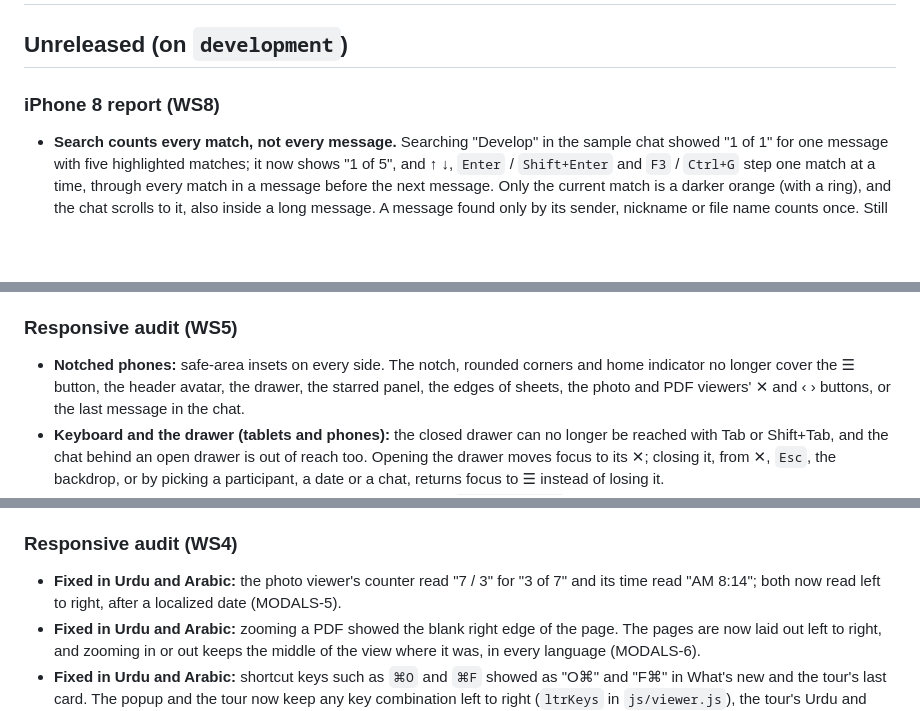
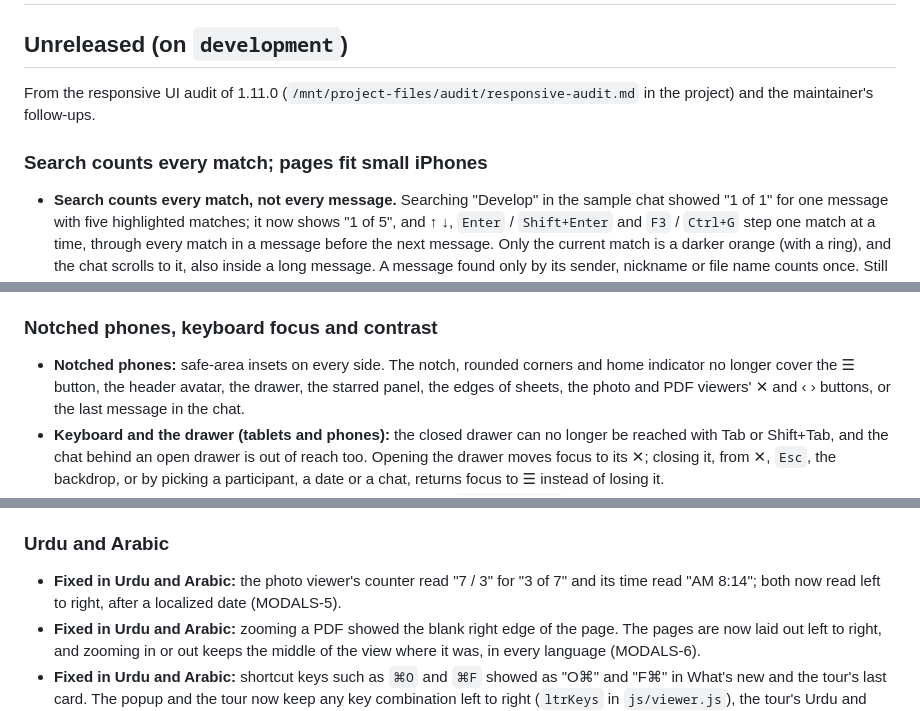
Before and after one commit to chuzair598337/whatsapp-chat-viewer, a Markdown page: CHANGELOG.md, 3 parts joined by grey strips. Drawn GitHub-style; blank space fills up the shorter version.

Commit message:
CHANGELOG: name the Unreleased groups by what changed
Co-Authored-By: Claude Opus 5.5 (1M context) <noreply@anthropic.com>
Claude-Session: https://claude.ai/code/session_01JUgDxTNM3JzRqC8bAw5zAB

```diff
--- a/CHANGELOG.md
+++ b/CHANGELOG.md
@@ -2,7 +2,9 @@
 
 ## Unreleased (on `development`)
 
-### iPhone 8 report (WS8)
+From the responsive UI audit of 1.11.0 (`/mnt/project-files/audit/responsive-audit.md` in the project) and the maintainer's follow-ups.
+
+### Search counts every match; pages fit small iPhones
 
 - **Search counts every match, not every message.** Searching "Develop" in the sample chat showed "1 of 1" for one message with five highlighted matches; it now shows "1 of 5", and ↑ ↓, `Enter` / `Shift+Enter` and `F3` / `Ctrl+G` step one match at a time, through every match in a message before the next message. Only the current match is a darker orange (with a ring), and the chat scrolls to it, also inside a long message. A message found only by its sender, nickname or file name counts once. Still one pass with no layout reads, so a 60,000-message chat searches as fast as before.
 - **Fixed on iPhone:** focusing the search field, a nickname or a date filter zoomed the page in and left it shifted and cut off at the left (for example "articipants and nicknames"). Fields on touch screens now use 16 px text, so Safari doesn't zoom; pinch zoom is still allowed.
@@ -27,7 +29,7 @@
 - **Photo viewer on phones:** the header is now a Back arrow, the sender with a one-line date and the position, and a ⋮ button. ⋮ opens a sheet from the bottom with Go to message, Rotate, Fit (while zoomed in), Star, Copy caption, Download and Share, so the header is no longer crowded. This replaces the bottom bar with Rotate and Download. Tablets and computers keep the full header with ✕, and every keyboard shortcut works as before.
 - **PDF viewer on phones:** the same Back, title and page count, and ⋮ with Zoom out, Zoom in, Fit and Download, instead of the zoom buttons along the bottom.
 
-### Responsive audit (WS5)
+### Notched phones, keyboard focus and contrast
 
 - **Notched phones:** safe-area insets on every side. The notch, rounded corners and home indicator no longer cover the ☰ button, the header avatar, the drawer, the starred panel, the edges of sheets, the photo and PDF viewers' ✕ and ‹ › buttons, or the last message in the chat.
 - **Keyboard and the drawer (tablets and phones):** the closed drawer can no longer be reached with Tab or Shift+Tab, and the chat behind an open drawer is out of reach too. Opening the drawer moves focus to its ✕; closing it, from ✕, `Esc`, the backdrop, or by picking a participant, a date or a chat, returns focus to ☰ instead of losing it.
@@ -38,7 +40,7 @@
 - Side panel section headings are all green ("Jump to date" was the only green one); only the counts are grey.
 - The chat card's **Open chat** button is now **Open another chat**, as in the ⋮ menu, in English, Urdu and Arabic.
 
-### Responsive audit (WS4)
+### Urdu and Arabic
 
 - **Fixed in Urdu and Arabic:** the photo viewer's counter read "7 / 3" for "3 of 7" and its time read "AM 8:14"; both now read left to right, after a localized date (MODALS-5).
 - **Fixed in Urdu and Arabic:** zooming a PDF showed the blank right edge of the page. The pages are now laid out left to right, and zooming in or out keeps the middle of the view where it was, in every language (MODALS-6).
```
Also changed, not shown: other parts of CHANGELOG.md (+5 -5 lines).
